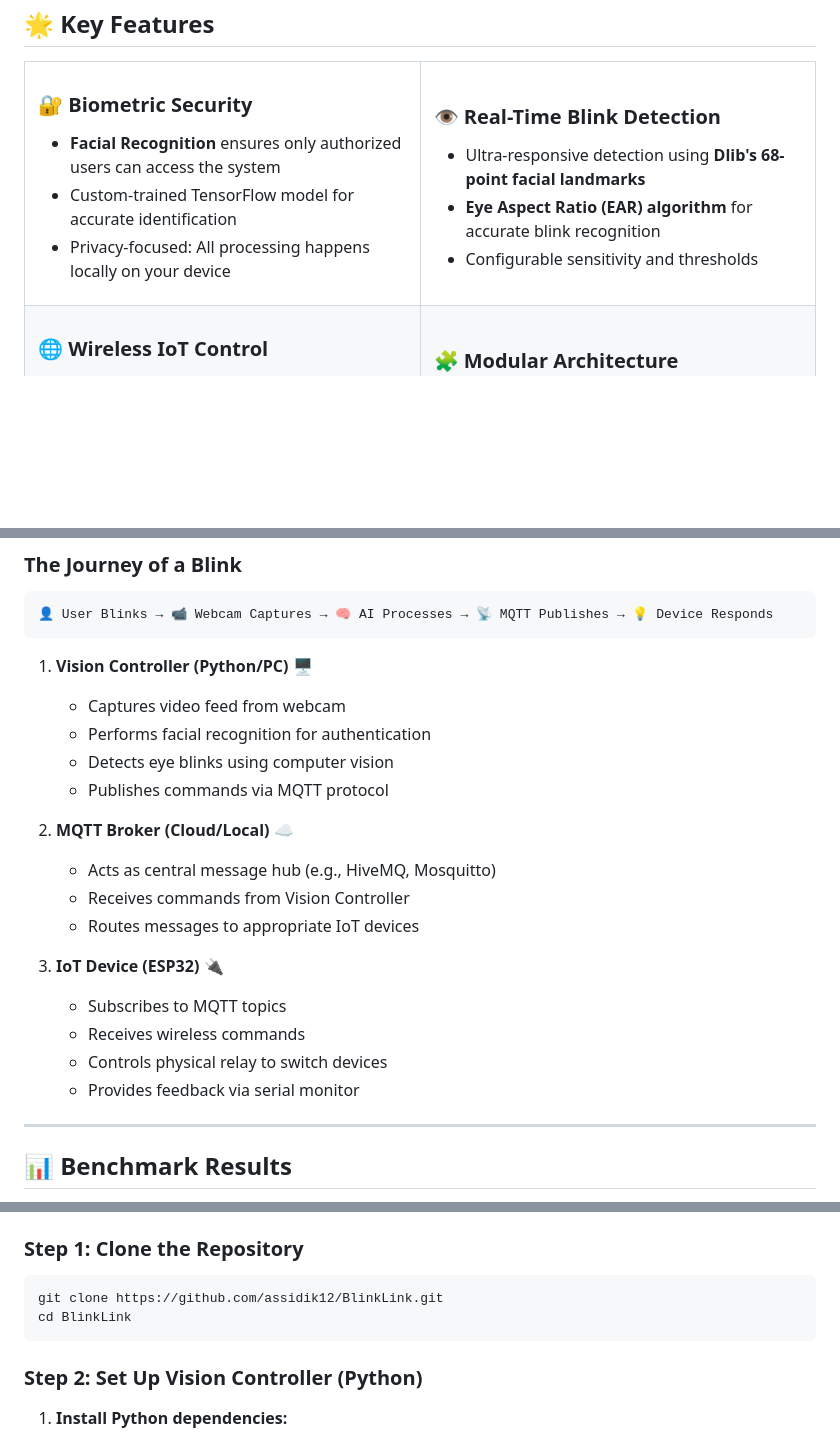
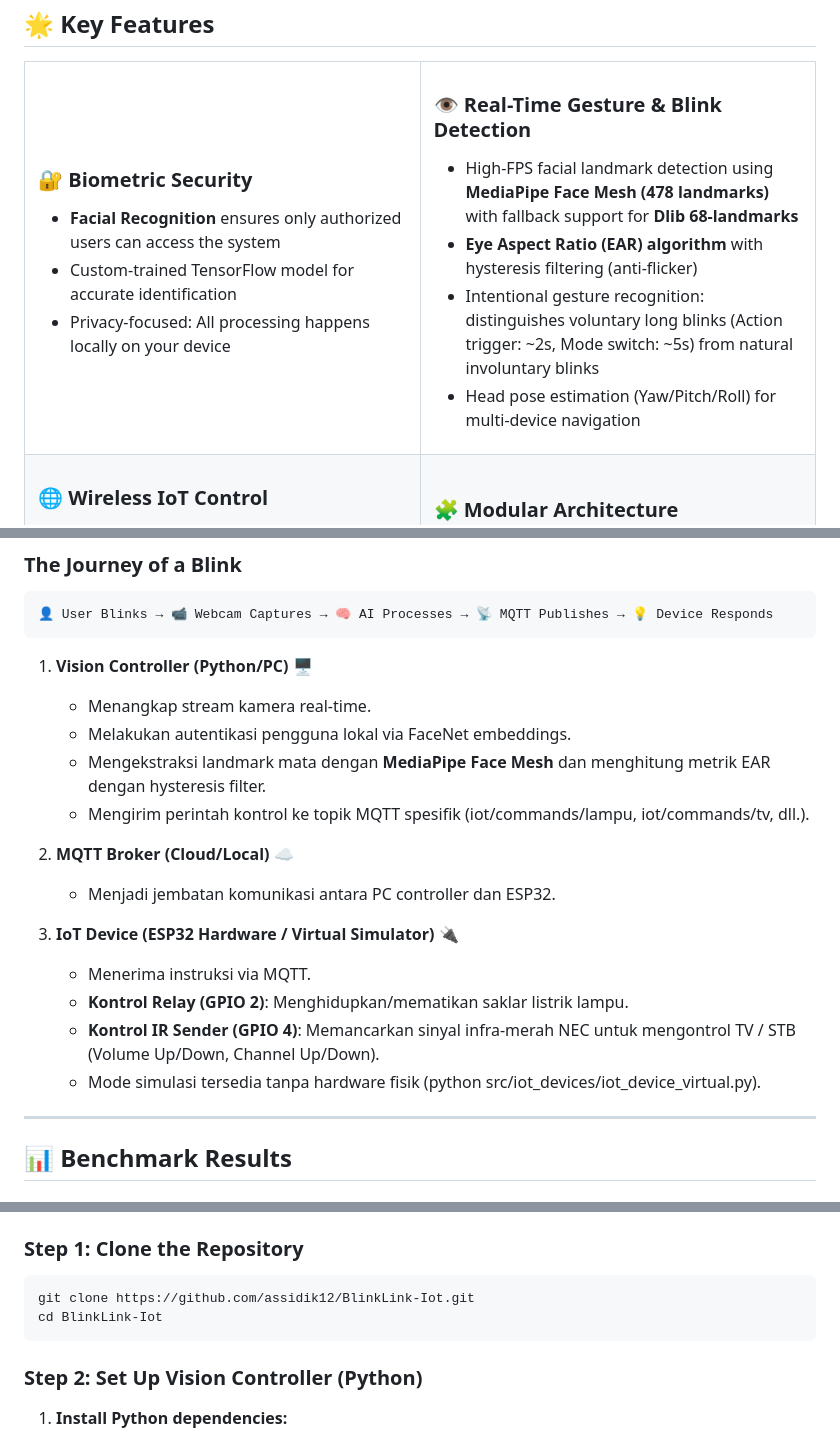
Before and after one commit to assidik12/BlinkLink-Iot, a Markdown page: docs/README.md, 3 parts joined by grey strips. Drawn GitHub-style; blank space fills up the shorter version.

````diff
--- a/docs/README.md
+++ b/docs/README.md
@@ -43,11 +43,12 @@ Millions of people worldwide live with conditions like ALS, cerebral palsy, or s
 </td>
 <td width="50%">
 
-### 👁️ Real-Time Blink Detection
+### 👁️ Real-Time Gesture & Blink Detection
 
-- Ultra-responsive detection using **Dlib's 68-point facial landmarks**
-- **Eye Aspect Ratio (EAR) algorithm** for accurate blink recognition
-- Configurable sensitivity and thresholds
+- High-FPS facial landmark detection using **MediaPipe Face Mesh (478 landmarks)** with fallback support for **Dlib 68-landmarks**
+- **Eye Aspect Ratio (EAR) algorithm** with hysteresis filtering (anti-flicker)
+- Intentional gesture recognition: distinguishes voluntary long blinks (Action trigger: ~2s, Mode switch: ~5s) from natural involuntary blinks
+- Head pose estimation (Yaw/Pitch/Roll) for multi-device navigation
 
 </td>
 </tr>
@@ -109,21 +110,19 @@ _Watch BlinkLink in action: The system identifies the user, verifies identity, a
 ```
 
 1. **Vision Controller (Python/PC)** 🖥️
-   - Captures video feed from webcam
-   - Performs facial recognition for authentication
-   - Detects eye blinks using computer vision
-   - Publishes commands via MQTT protocol
+   - Menangkap stream kamera real-time.
+   - Melakukan autentikasi pengguna lokal via FaceNet embeddings.
+   - Mengekstraksi landmark mata dengan **MediaPipe Face Mesh** dan menghitung metrik EAR dengan hysteresis filter.
+   - Mengirim perintah kontrol ke topik MQTT spesifik (iot/commands/lampu, iot/commands/tv, dll.).
 
 2. **MQTT Broker (Cloud/Local)** ☁️
-   - Acts as central message hub (e.g., HiveMQ, Mosquitto)
-   - Receives commands from Vision Controller
-   - Routes messages to appropriate IoT devices
+   - Menjadi jembatan komunikasi antara PC controller dan ESP32.
 
-3. **IoT Device (ESP32)** 🔌
-   - Subscribes to MQTT topics
-   - Receives wireless commands
-   - Controls physical relay to switch devices
-   - Provides feedback via serial monitor
+3. **IoT Device (ESP32 Hardware / Virtual Simulator)** 🔌
+   - Menerima instruksi via MQTT.
+   - **Kontrol Relay (GPIO 2)**: Menghidupkan/mematikan saklar listrik lampu.
+   - **Kontrol IR Sender (GPIO 4)**: Memancarkan sinyal infra-merah NEC untuk mengontrol TV / STB (Volume Up/Down, Channel Up/Down).
+   - Mode simulasi tersedia tanpa hardware fisik (python src/iot_devices/iot_device_virtual.py).
 
 ---
 
@@ -222,8 +221,8 @@ Video uji tidak disertakan di repo. Untuk menjalankan benchmark:
 ### Step 1: Clone the Repository
 
 ```bash
-git clone https://github.com/assidik12/BlinkLink.git
-cd BlinkLink
+git clone https://github.com/assidik12/BlinkLink-Iot.git
+cd BlinkLink-Iot
 ```
 
 ### Step 2: Set Up Vision Controller (Python)
````
Also changed, not shown: README.md (added, +341 -0 lines).
